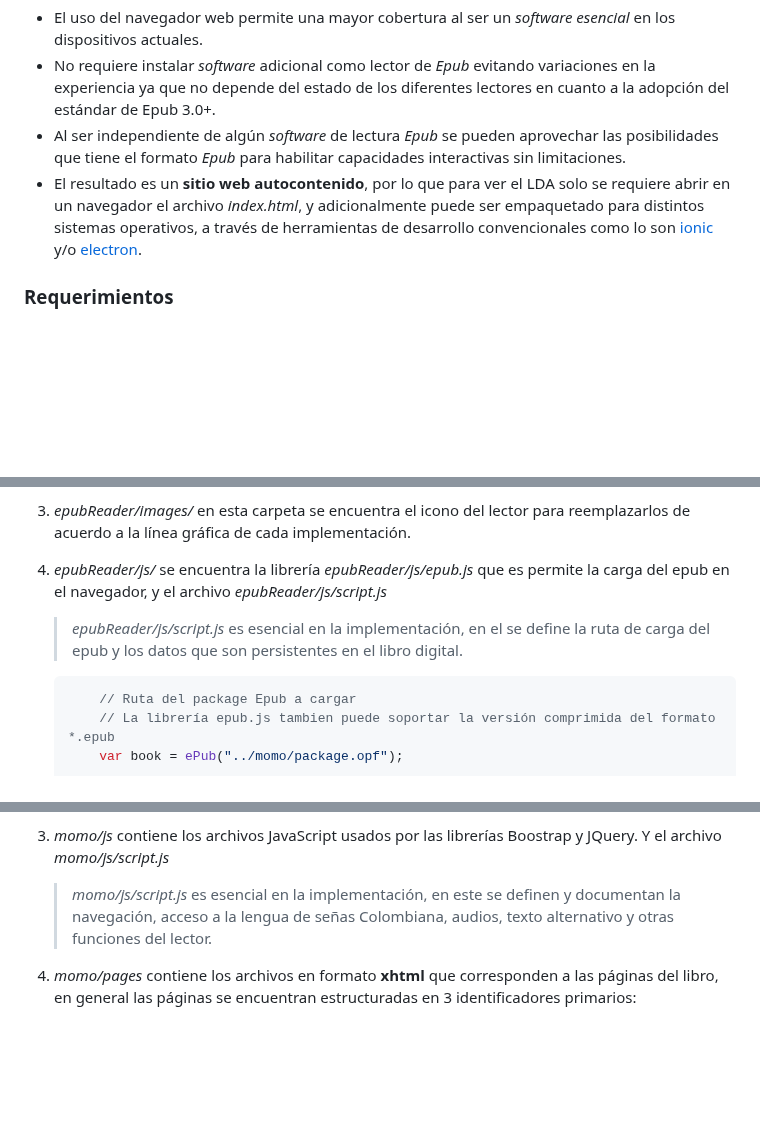
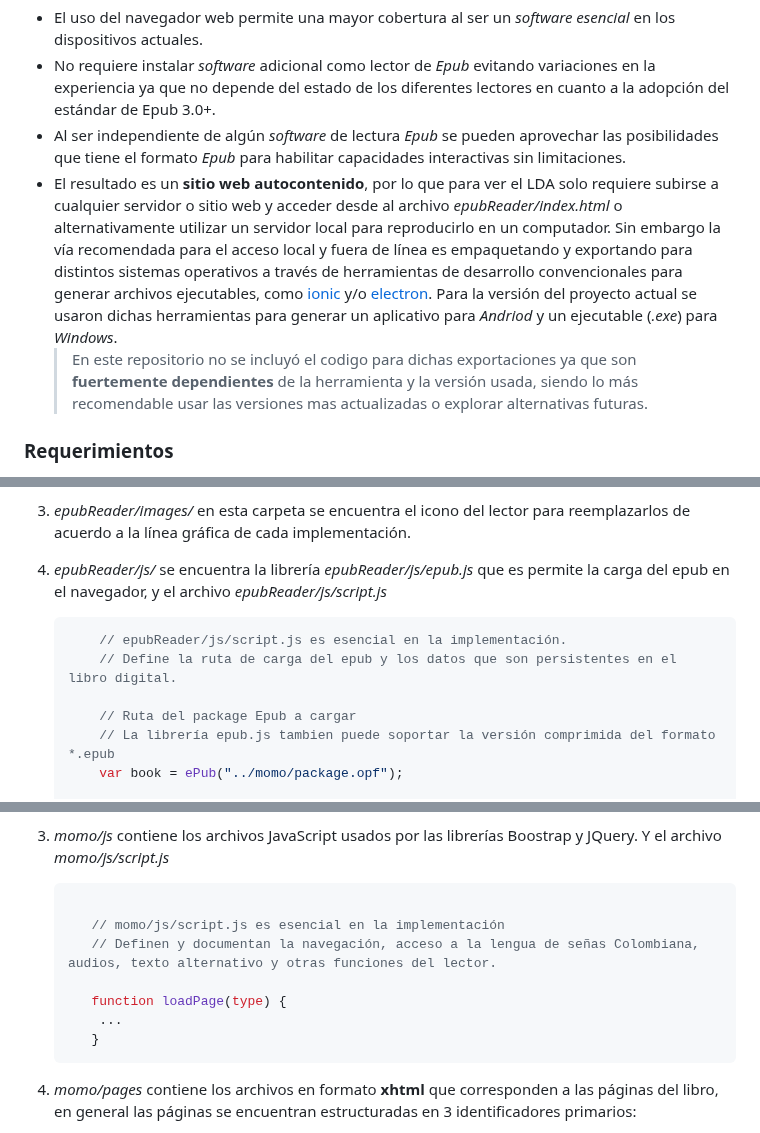
Before and after one commit to novatransmedia/lda-momo, a Markdown page: README.md, 3 parts joined by grey strips. Rendered like a GitHub page; blank space fills up the shorter version.

Commit message:
readme fix & clear

````diff
--- a/README.md
+++ b/README.md
@@ -21,7 +21,8 @@ Las principales ventajas de esta aproximación son:
 - El uso del navegador web permite una mayor cobertura al ser un _software esencial_ en los dispositivos actuales.
 - No requiere instalar _software_ adicional como lector de _Epub_ evitando variaciones en la experiencia ya que no depende del estado de los diferentes lectores en cuanto a la adopción del estándar de Epub 3.0+.
 - Al ser independiente de algún _software_ de lectura _Epub_ se pueden aprovechar las posibilidades que tiene el formato _Epub_ para habilitar capacidades interactivas sin limitaciones.
-- El resultado es un **sitio web autocontenido**, por lo que para ver el LDA solo se requiere abrir en un navegador el archivo _index.html_, y adicionalmente puede ser empaquetado para distintos sistemas operativos, a través de herramientas de desarrollo convencionales como lo son [ionic](https://ionicframework.com/) y/o [electron](https://www.electronjs.org/).
+- El resultado es un **sitio web autocontenido**, por lo que para ver el LDA solo requiere subirse a cualquier servidor o sitio web y acceder desde al archivo _epubReader/index.html_ o alternativamente utilizar un servidor local para reproducirlo en un computador. Sin embargo la vía recomendada para el acceso local y fuera de línea es empaquetando y exportando para distintos sistemas operativos a través de herramientas de desarrollo convencionales para generar archivos ejecutables, como [ionic](https://ionicframework.com/) y/o [electron](https://www.electronjs.org/). Para la versión del proyecto actual se usaron dichas herramientas para generar un aplicativo para _Andriod_ y un ejecutable (_.exe_) para _Windows_.
+  > En este repositorio no se incluyó el codigo para dichas exportaciones ya que son **fuertemente dependientes** de la herramienta y la versión usada, siendo lo más recomendable usar las versiones mas actualizadas o explorar alternativas futuras.
 
 ### Requerimientos
 
@@ -50,9 +51,10 @@ En la carpeta **epubReader** se encuentra la implementación de lector de _Epub_
 3. _epubReader/images/_ en esta carpeta se encuentra el icono del lector para reemplazarlos de acuerdo a la línea gráfica de cada implementación.
 4. _epubReader/js/_ se encuentra la librería _epubReader/js/epub.js_ que es permite la carga del epub en el navegador, y el archivo _epubReader/js/script.js_
 
-   > _epubReader/js/script.js_ es esencial en la implementación, en el se define la ruta de carga del epub y los datos que son persistentes en el libro digital.
+    ```js
+        // epubReader/js/script.js es esencial en la implementación.
+        // Define la ruta de carga del epub y los datos que son persistentes en el libro digital.
 
-    ```js
         // Ruta del package Epub a cargar
         // La librería epub.js tambien puede soportar la versión comprimida del formato *.epub
         var book = ePub("../momo/package.opf");
@@ -85,7 +87,15 @@ En la carpeta **epubReader** se encuentra la implementación de lector de _Epub_
 
 3. _momo/js_ contiene los archivos JavaScript usados por las librerías Boostrap y JQuery. Y el archivo _momo/js/script.js_
 
-   > _momo/js/script.js_ es esencial en la implementación, en este se definen y documentan la navegación, acceso a la lengua de señas Colombiana, audios, texto alternativo y otras funciones del lector.
+    ```js
+
+       // momo/js/script.js es esencial en la implementación
+       // Definen y documentan la navegación, acceso a la lengua de señas Colombiana, audios, texto alternativo y otras funciones del lector.
+
+       function loadPage(type) {
+        ...
+       }
+    ```
 
 4. _momo/pages_ contiene los archivos en formato **xhtml** que corresponden a las páginas del libro, en general las páginas se encuentran estructuradas en 3 identificadores primarios:
 
````
